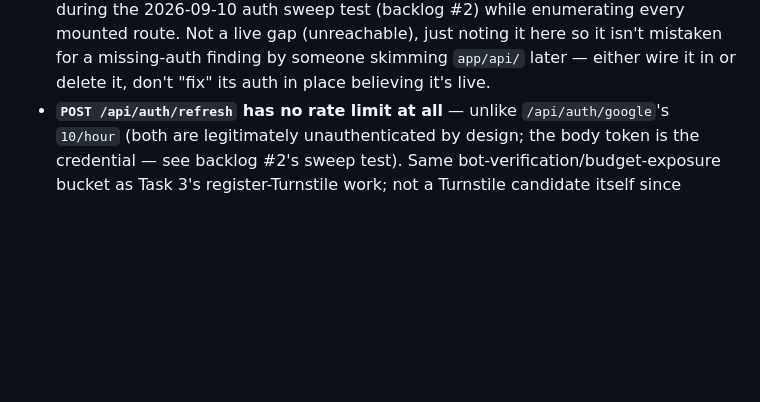
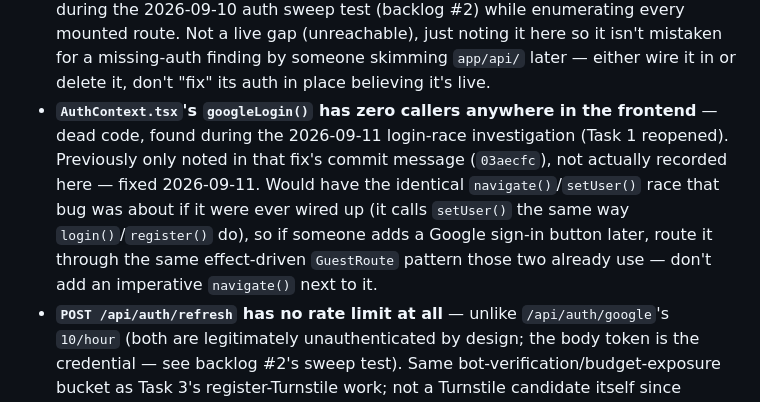
Before and after one commit to palnatarajan123-ctrl/tamil-panchangam, a Markdown page: CLAUDE.md, the part around the change. Rendered like a GitHub page; blank space fills up the shorter version.

Commit message:
Docs: record googleLogin() dead code gap in CLAUDE.md backlog
Documentation only. Was found during Task 1's reopened investigation and
noted only in that commit's message (03aecfc) -- never actually added to
CLAUDE.md's backlog the way predictions_ui.py and token_estimator.py's
dead code were. Fixed to close that inconsistency, per closing-pass
verification step 1.

Co-Authored-By: Claude Sonnet 5 <noreply@anthropic.com>

```diff
--- a/CLAUDE.md
+++ b/CLAUDE.md
@@ -43,6 +43,16 @@ stale" and "confirmed real" looked like in practice):
   live gap (unreachable), just noting it here so it isn't mistaken for a
   missing-auth finding by someone skimming `app/api/` later — either wire
   it in or delete it, don't "fix" its auth in place believing it's live.
+- **`AuthContext.tsx`'s `googleLogin()` has zero callers anywhere in the
+  frontend** — dead code, found during the 2026-09-11 login-race
+  investigation (Task 1 reopened). Previously only noted in that fix's
+  commit message (`03aecfc`), not actually recorded here — fixed
+  2026-09-11. Would have the identical `navigate()`/`setUser()` race that
+  bug was about if it were ever wired up (it calls `setUser()` the same
+  way `login()`/`register()` do), so if someone adds a Google sign-in
+  button later, route it through the same effect-driven `GuestRoute`
+  pattern those two already use — don't add an imperative `navigate()`
+  next to it.
 - **`POST /api/auth/refresh` has no rate limit at all** — unlike
   `/api/auth/google`'s `10/hour` (both are legitimately unauthenticated
   by design; the body token is the credential — see backlog #2's sweep
```
